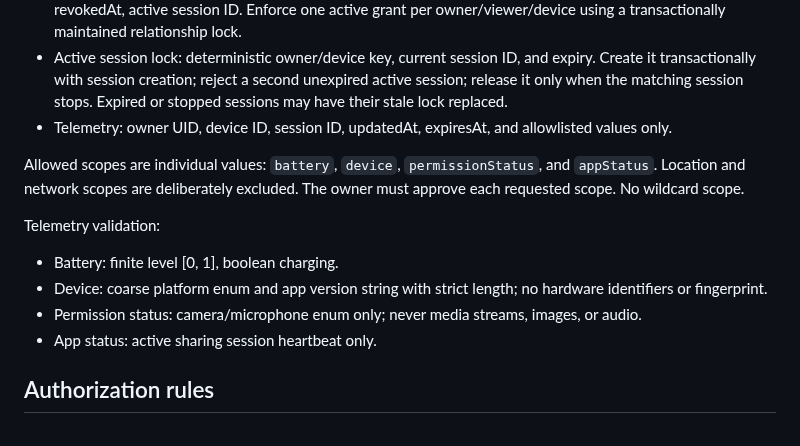
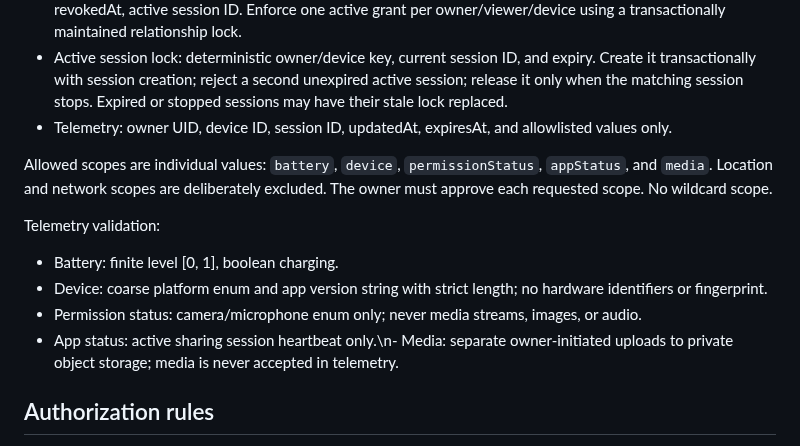
Before and after one commit to ViviBeri/gradecalc-app, a Markdown page: docs/device-monitor-backend-contract.md, the part around the change. Rendered like a GitHub page.

Commit message:
Document separately authorized media scope

```diff
--- a/docs/device-monitor-backend-contract.md
+++ b/docs/device-monitor-backend-contract.md
@@ -35,13 +35,13 @@ No operation may return pairing secrets after creation. Anonymous Auth is not an
 - Active session lock: deterministic owner/device key, current session ID, and expiry. Create it transactionally with session creation; reject a second unexpired active session; release it only when the matching session stops. Expired or stopped sessions may have their stale lock replaced.
 - Telemetry: owner UID, device ID, session ID, updatedAt, expiresAt, and allowlisted values only.
 
-Allowed scopes are individual values: `battery`, `device`, `permissionStatus`, and `appStatus`. Location and network scopes are deliberately excluded. The owner must approve each requested scope. No wildcard scope.
+Allowed scopes are individual values: `battery`, `device`, `permissionStatus`, `appStatus`, and `media`. Location and network scopes are deliberately excluded. The owner must approve each requested scope. No wildcard scope.
 
 Telemetry validation:
 - Battery: finite level [0, 1], boolean charging.
 - Device: coarse platform enum and app version string with strict length; no hardware identifiers or fingerprint.
 - Permission status: camera/microphone enum only; never media streams, images, or audio.
-- App status: active sharing session heartbeat only.
+- App status: active sharing session heartbeat only.\n- Media: separate owner-initiated uploads to private object storage; media is never accepted in telemetry.
 
 ## Authorization rules
 
```
